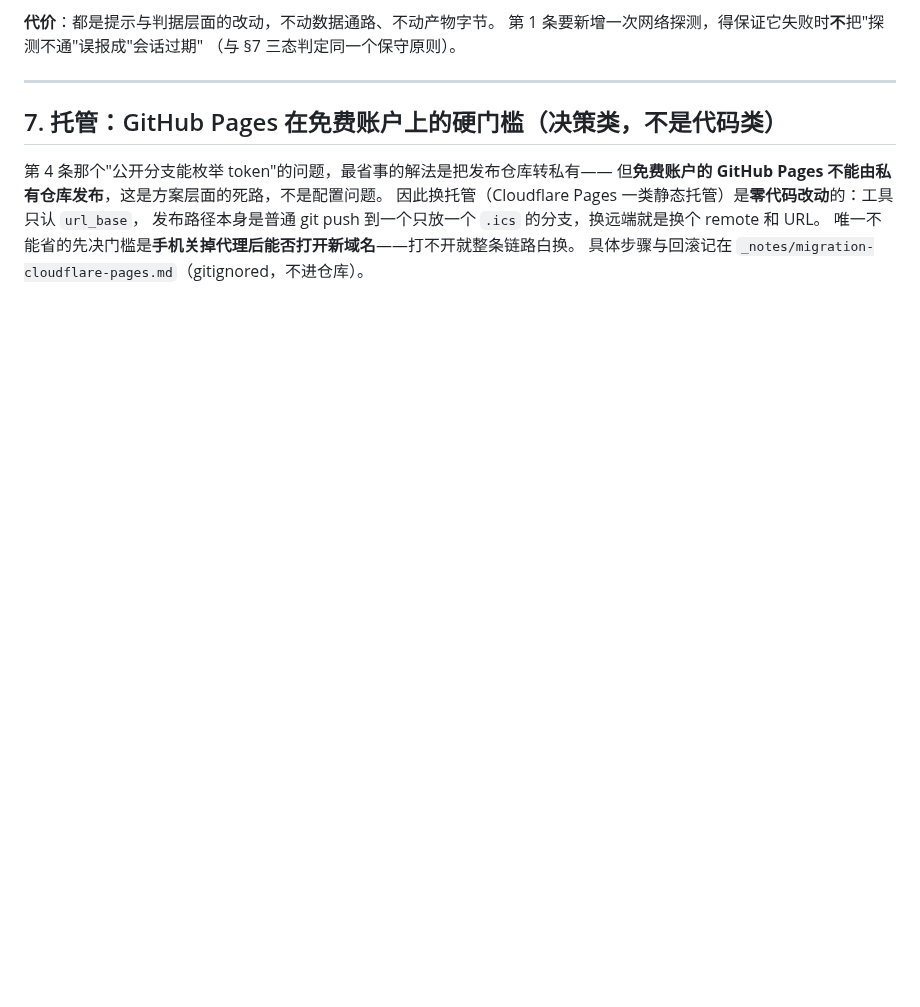
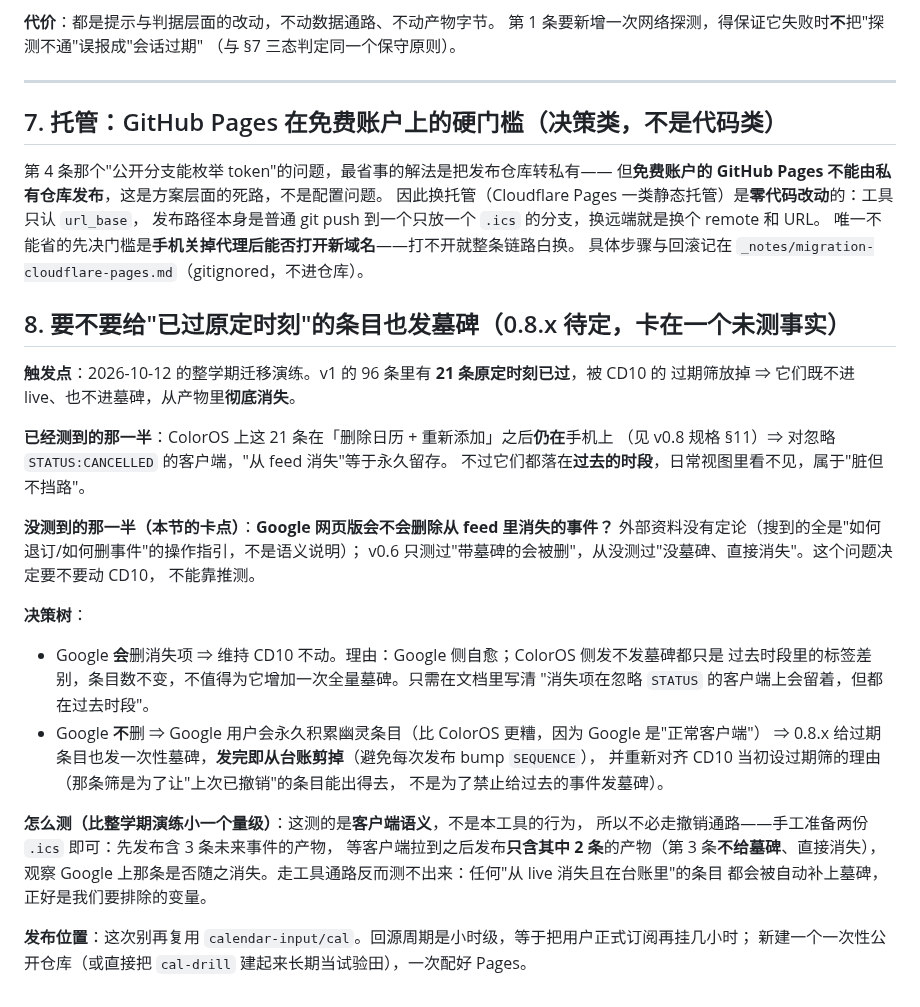
Before and after one commit to XLJFZ/xjtu-timetable-calendar, a Markdown page: docs/design/2026-10-11-subscription-followups.md, the part around the change. Rendered like a GitHub page; blank space fills up the shorter version.

Commit message:
docs(design): 记下 0.8.x 的墓碑问题卡在一个未测事实，并给出一次小实验的协议

```diff
--- a/docs/design/2026-10-11-subscription-followups.md
+++ b/docs/design/2026-10-11-subscription-followups.md
@@ -192,3 +192,36 @@ iOS 原生）按同一列结构补行，**没验的格子写"未验"而不是留
 发布路径本身是普通 git push 到一个只放一个 `.ics` 的分支，换远端就是换个 remote 和 URL。
 唯一不能省的先决门槛是**手机关掉代理后能否打开新域名**——打不开就整条链路白换。
 具体步骤与回滚记在 `_notes/migration-cloudflare-pages.md`（gitignored，不进仓库）。
+
+## 8. 要不要给"已过原定时刻"的条目也发墓碑（0.8.x 待定，卡在一个未测事实）
+
+**触发点**：2026-10-12 的整学期迁移演练。v1 的 96 条里有 **21 条原定时刻已过**，被 CD10 的
+过期筛放掉 ⇒ 它们既不进 live、也不进墓碑，从产物里**彻底消失**。
+
+**已经测到的那一半**：ColorOS 上这 21 条在「删除日历 + 重新添加」之后**仍在**手机上
+（见 v0.8 规格 §11）⇒ 对忽略 `STATUS:CANCELLED` 的客户端，"从 feed 消失"等于永久留存。
+不过它们都落在**过去的时段**，日常视图里看不见，属于"脏但不挡路"。
+
+**没测到的那一半（本节的卡点）**：**Google 网页版会不会删除从 feed 里消失的事件？**
+外部资料没有定论（搜到的全是"如何退订/如何删事件"的操作指引，不是语义说明）；
+v0.6 只测过"带墓碑的会被删"，从没测过"没墓碑、直接消失"。这个问题决定要不要动 CD10，
+不能靠推测。
+
+**决策树**：
+
+- Google **会**删消失项 ⇒ 维持 CD10 不动。理由：Google 侧自愈；ColorOS 侧发不发墓碑都只是
+  过去时段里的标签差别，条目数不变，不值得为它增加一次全量墓碑。只需在文档里写清
+  "消失项在忽略 `STATUS` 的客户端上会留着，但都在过去时段"。
+- Google **不**删 ⇒ Google 用户会永久积累幽灵条目（比 ColorOS 更糟，因为 Google 是"正常客户端"）
+  ⇒ 0.8.x 给过期条目也发一次性墓碑，**发完即从台账剪掉**（避免每次发布 bump `SEQUENCE`），
+  并重新对齐 CD10 当初设过期筛的理由（那条筛是为了让"上次已撤销"的条目能出得去，
+  不是为了禁止给过去的事件发墓碑）。
+
+**怎么测（比整学期演练小一个量级）**：这测的是**客户端语义**，不是本工具的行为，
+所以不必走撤销通路——手工准备两份 `.ics` 即可：先发布含 3 条未来事件的产物，
+等客户端拉到之后发布**只含其中 2 条**的产物（第 3 条**不给墓碑**、直接消失），
+观察 Google 上那条是否随之消失。走工具通路反而测不出来：任何"从 live 消失且在台账里"的条目
+都会被自动补上墓碑，正好是我们要排除的变量。
+
+**发布位置**：这次别再复用 `calendar-input/cal`。回源周期是小时级，等于把用户正式订阅再挂几小时；
+新建一个一次性公开仓库（或直接把 `cal-drill` 建起来长期当试验田），一次配好 Pages。
```
